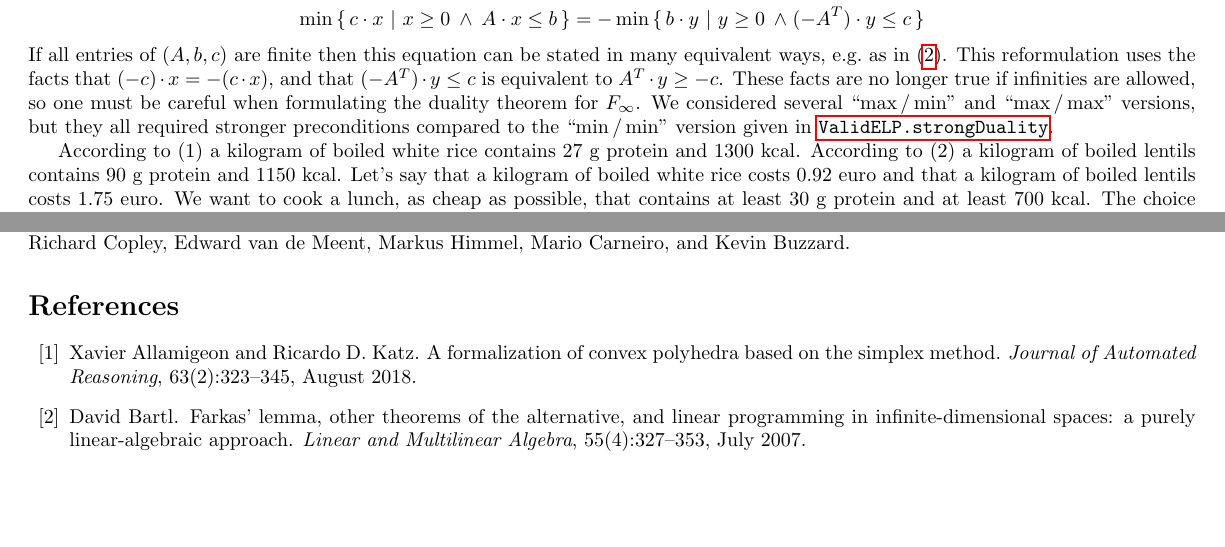
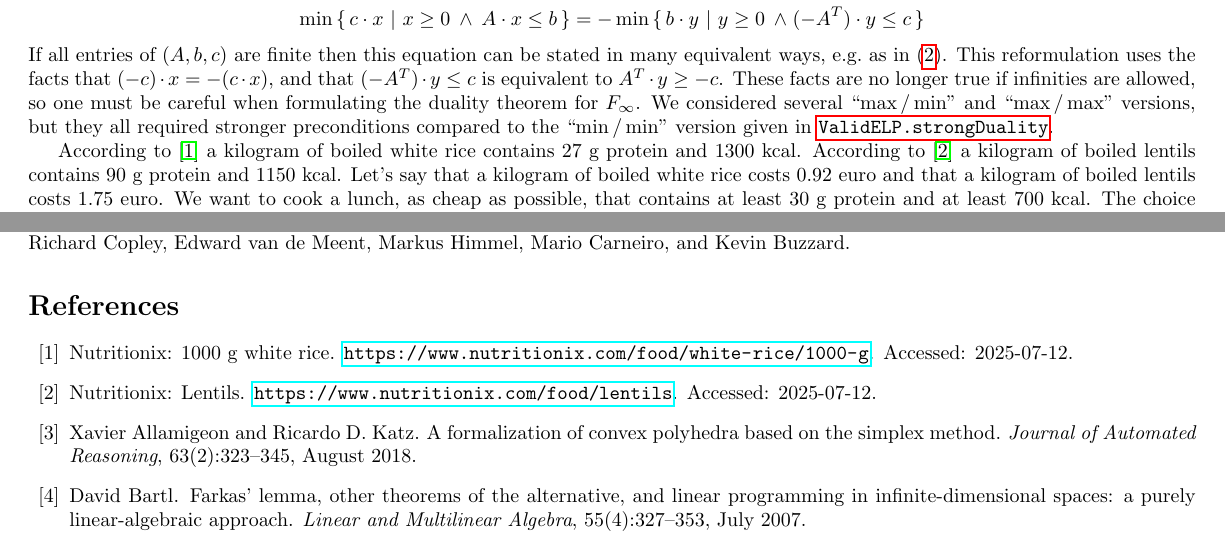
Before and after one commit to madvorak/duality, a LaTeX document (nonLean/duality.tex, which reads nonLean/duality.bib): two parts of pages 3 and 16 of 18, joined at a grey line, cut so that both start at the same text, the shorter picture padded with empty space. Compiled offline with pdfLaTeX.

Commit message:
citations

```diff
--- a/nonLean/duality.bib
+++ b/nonLean/duality.bib
@@ -287,3 +287,8 @@ booktitle = {Activity Analysis of Production and Allocation}
   pages     = {1--36},
   journal	= "SIAM Journal on Computing"
 }
+
+
+
+@misc{NutriRice,
+  title = {Nutritionix: 1000 g White Rice},
--- a/nonLean/duality.tex
+++ b/nonLean/duality.tex
@@ -469,8 +469,8 @@ We considered several ``$\max\,$/$\,\min$'' and ``$\max\,$/$\,\max$'' versions,
 but they all required stronger preconditions compared to the ``$\min\,$/$\,\min$'' version
 given in~\ref{ExtendedLP.strongDuality}.
 
-According to (1) a kilogram of boiled white rice contains $27$ g protein and $1300$ kcal.
-According to (2) a kilogram of boiled lentils contains $90$ g protein and $1150$ kcal.
+According to \cite{NutriRice} a kilogram of boiled white rice contains $27$ g protein and $1300$ kcal.
+According to \cite{NutriLentils} a kilogram of boiled lentils contains $90$ g protein and $1150$ kcal.
 Let's say that a kilogram of boiled white rice costs $0.92$ euro and that
 a kilogram of boiled lentils costs $1.75$ euro.
 We want to cook a lunch, as cheap as possible, that contains at least
```
Also changed, not shown: nonLean/duality.pdf, nonLean/duality.bib (9 more changed lines).
